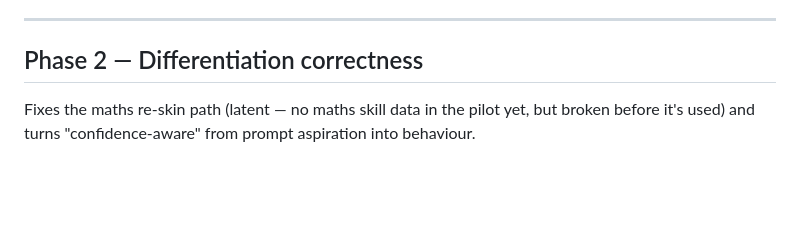
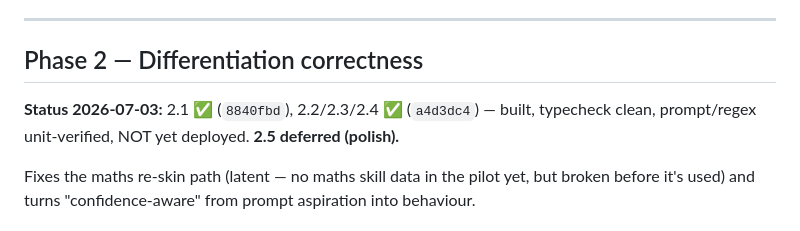
Before and after one commit to robsheahan/redraft, a Markdown page: docs/quality-fix-plan-2026-07.md, the part around the change. Drawn GitHub-style; blank space fills up the shorter version.

Commit message:
Mark Phase 2 (2.1-2.4) built; 2.5 deferred
Co-Authored-By: Claude Fable 5 <noreply@anthropic.com>

```diff
--- a/docs/quality-fix-plan-2026-07.md
+++ b/docs/quality-fix-plan-2026-07.md
@@ -106,6 +106,8 @@ Decided against: the skill store stays purely developmental and model-derived. T
 
 ## Phase 2 — Differentiation correctness
 
+**Status 2026-07-03:** 2.1 ✅ (`8840fbd`), 2.2/2.3/2.4 ✅ (`a4d3dc4`) — built, typecheck clean, prompt/regex unit-verified, NOT yet deployed. **2.5 deferred (polish).**
+
 Fixes the maths re-skin path (latent — no maths skill data in the pilot yet, but broken before it's used) and turns "confidence-aware" from prompt aspiration into behaviour.
 
 ### 2.1 — Thread the re-skinned question through `submit-for-marking` ⬜
```
